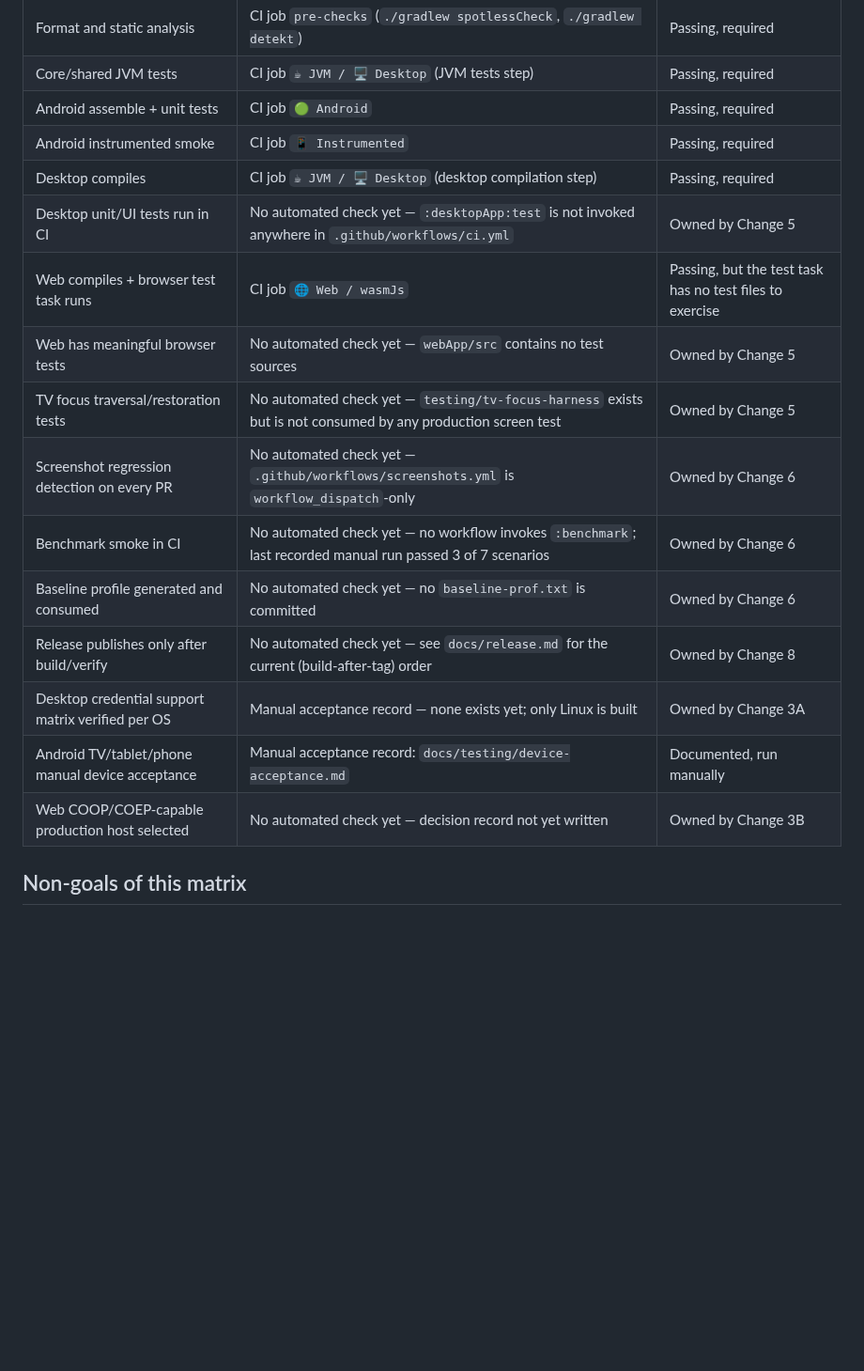
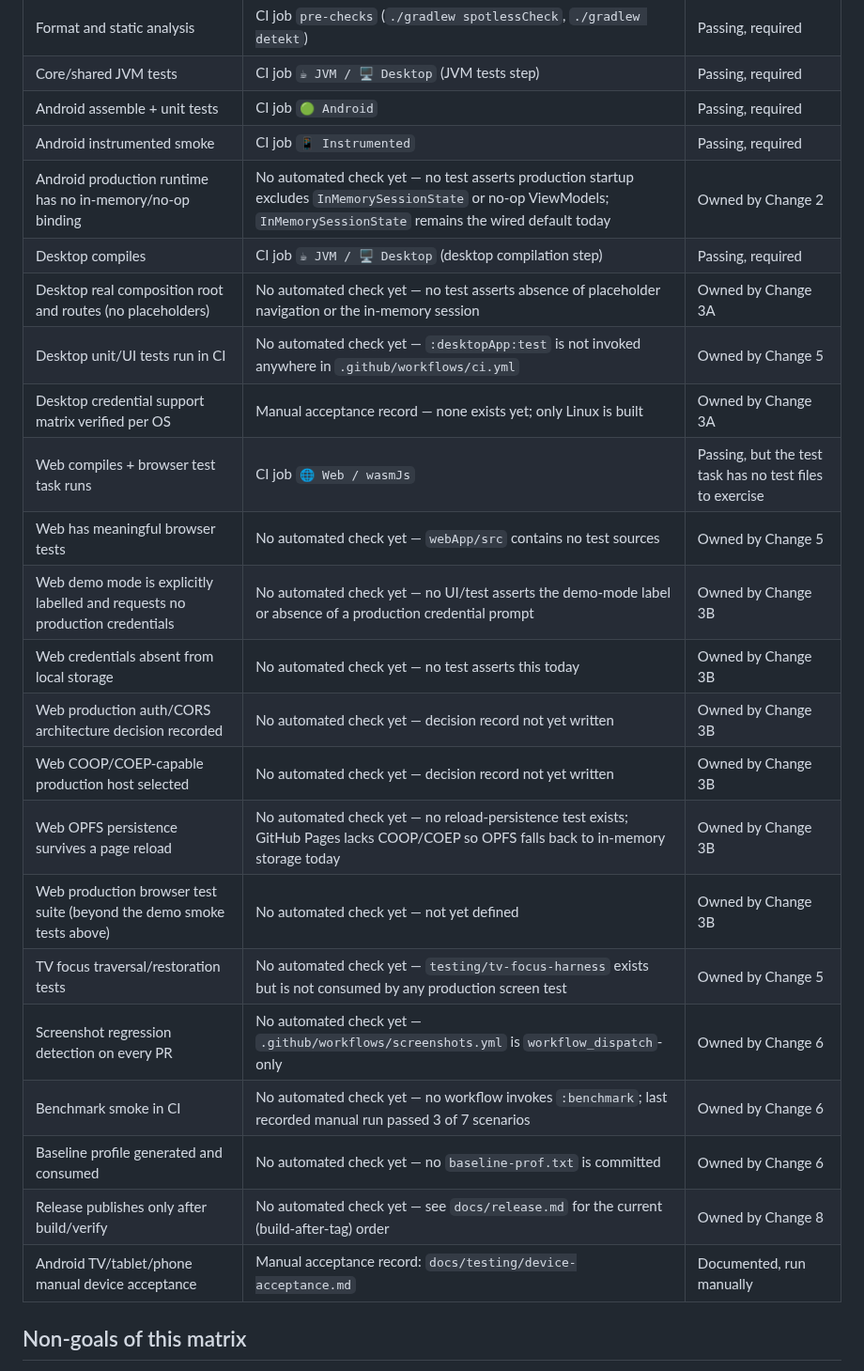
Before and after one commit to knirski/subsloth, a Markdown page: docs/readiness/platform-support-matrix.md, the part around the change. Shown at 94% size. Drawn GitHub-style; blank space fills up the shorter version.

Commit message:
docs: add missing readiness-checklist rows for every promotion gate
The checklist was missing dedicated rows for Android's production
runtime, Desktop's real composition root, and several Web production
gates (demo/credential safeguards, auth/CORS decision, reload
persistence, production browser suite), even though the tiers table
above referenced them. Every promotion criterion in the tiers table now
has a matching checklist row with exact evidence and an owning change.

Addresses PR comment from @coderabbitai.

```diff
--- a/docs/readiness/platform-support-matrix.md
+++ b/docs/readiness/platform-support-matrix.md
@@ -30,18 +30,25 @@ Every promotion requirement above is backed by either a named, currently-runnabl
 | Core/shared JVM tests | CI job `☕ JVM / 🖥️ Desktop` (JVM tests step) | Passing, required |
 | Android assemble + unit tests | CI job `🟢 Android` | Passing, required |
 | Android instrumented smoke | CI job `📱 Instrumented` | Passing, required |
+| Android production runtime has no in-memory/no-op binding | No automated check yet — no test asserts production startup excludes `InMemorySessionState` or no-op ViewModels; `InMemorySessionState` remains the wired default today | Owned by Change 2 |
 | Desktop compiles | CI job `☕ JVM / 🖥️ Desktop` (desktop compilation step) | Passing, required |
+| Desktop real composition root and routes (no placeholders) | No automated check yet — no test asserts absence of placeholder navigation or the in-memory session | Owned by Change 3A |
 | Desktop unit/UI tests run in CI | No automated check yet — `:desktopApp:test` is not invoked anywhere in `.github/workflows/ci.yml` | Owned by Change 5 |
+| Desktop credential support matrix verified per OS | Manual acceptance record — none exists yet; only Linux is built | Owned by Change 3A |
 | Web compiles + browser test task runs | CI job `🌐 Web / wasmJs` | Passing, but the test task has no test files to exercise |
 | Web has meaningful browser tests | No automated check yet — `webApp/src` contains no test sources | Owned by Change 5 |
+| Web demo mode is explicitly labelled and requests no production credentials | No automated check yet — no UI/test asserts the demo-mode label or absence of a production credential prompt | Owned by Change 3B |
+| Web credentials absent from local storage | No automated check yet — no test asserts this today | Owned by Change 3B |
+| Web production auth/CORS architecture decision recorded | No automated check yet — decision record not yet written | Owned by Change 3B |
+| Web COOP/COEP-capable production host selected | No automated check yet — decision record not yet written | Owned by Change 3B |
+| Web OPFS persistence survives a page reload | No automated check yet — no reload-persistence test exists; GitHub Pages lacks COOP/COEP so OPFS falls back to in-memory storage today | Owned by Change 3B |
+| Web production browser test suite (beyond the demo smoke tests above) | No automated check yet — not yet defined | Owned by Change 3B |
 | TV focus traversal/restoration tests | No automated check yet — `testing/tv-focus-harness` exists but is not consumed by any production screen test | Owned by Change 5 |
 | Screenshot regression detection on every PR | No automated check yet — `.github/workflows/screenshots.yml` is `workflow_dispatch`-only | Owned by Change 6 |
 | Benchmark smoke in CI | No automated check yet — no workflow invokes `:benchmark`; last recorded manual run passed 3 of 7 scenarios | Owned by Change 6 |
 | Baseline profile generated and consumed | No automated check yet — no `baseline-prof.txt` is committed | Owned by Change 6 |
 | Release publishes only after build/verify | No automated check yet — see `docs/release.md` for the current (build-after-tag) order | Owned by Change 8 |
-| Desktop credential support matrix verified per OS | Manual acceptance record — none exists yet; only Linux is built | Owned by Change 3A |
 | Android TV/tablet/phone manual device acceptance | Manual acceptance record: `docs/testing/device-acceptance.md` | Documented, run manually |
-| Web COOP/COEP-capable production host selected | No automated check yet — decision record not yet written | Owned by Change 3B |
 
 ## Non-goals of this matrix
 
```
